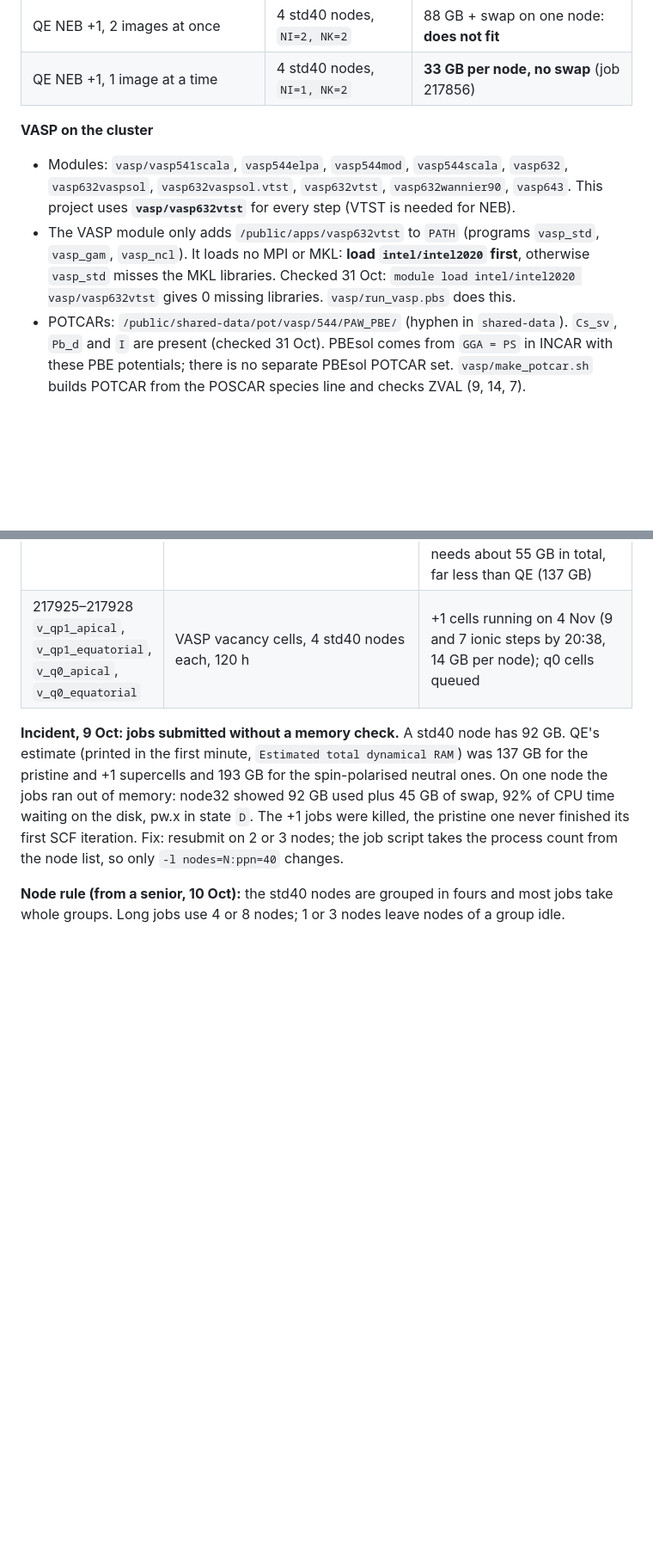
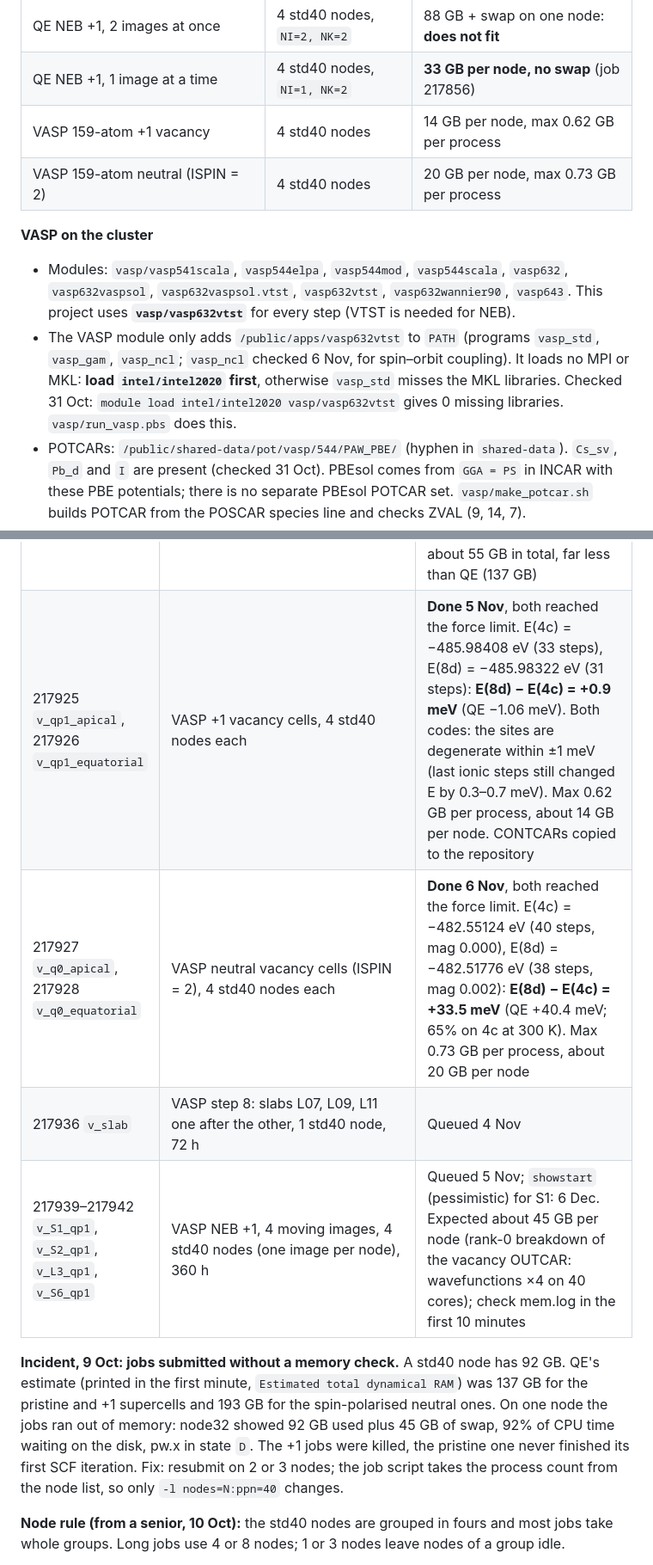
Before and after one commit to daoduywork-maker/gamma-CsPbI3-defects, a Markdown page: NOTES.md, 2 parts joined by grey strips. Shown at 86% size. Rendered like a GitHub page; blank space fills up the shorter version.

```diff
--- a/NOTES.md
+++ b/NOTES.md
@@ -55,11 +55,13 @@ Measured memory (use these to size jobs):
 | QE 159-atom neutral (spin-polarised) | 3 std40 nodes, `NK=2` | QE estimate 193 GB in total |
 | QE NEB +1, 2 images at once | 4 std40 nodes, `NI=2, NK=2` | 88 GB + swap on one node: **does not fit** |
 | QE NEB +1, 1 image at a time | 4 std40 nodes, `NI=1, NK=2` | **33 GB per node, no swap** (job 217856) |
+| VASP 159-atom +1 vacancy | 4 std40 nodes | 14 GB per node, max 0.62 GB per process |
+| VASP 159-atom neutral (ISPIN = 2) | 4 std40 nodes | 20 GB per node, max 0.73 GB per process |
 
 **VASP on the cluster**
 
 - Modules: `vasp/vasp541scala`, `vasp544elpa`, `vasp544mod`, `vasp544scala`, `vasp632`, `vasp632vaspsol`, `vasp632vaspsol.vtst`, `vasp632vtst`, `vasp632wannier90`, `vasp643`. This project uses **`vasp/vasp632vtst`** for every step (VTST is needed for NEB).
-- The VASP module only adds `/public/apps/vasp632vtst` to `PATH` (programs `vasp_std`, `vasp_gam`, `vasp_ncl`). It loads no MPI or MKL: **load `intel/intel2020` first**, otherwise `vasp_std` misses the MKL libraries. Checked 31 Oct: `module load intel/intel2020 vasp/vasp632vtst` gives 0 missing libraries. `vasp/run_vasp.pbs` does this.
+- The VASP module only adds `/public/apps/vasp632vtst` to `PATH` (programs `vasp_std`, `vasp_gam`, `vasp_ncl`; `vasp_ncl` checked 6 Nov, for spin–orbit coupling). It loads no MPI or MKL: **load `intel/intel2020` first**, otherwise `vasp_std` misses the MKL libraries. Checked 31 Oct: `module load intel/intel2020 vasp/vasp632vtst` gives 0 missing libraries. `vasp/run_vasp.pbs` does this.
 - POTCARs: `/public/shared-data/pot/vasp/544/PAW_PBE/` (hyphen in `shared-data`). `Cs_sv`, `Pb_d` and `I` are present (checked 31 Oct). PBEsol comes from `GGA = PS` in INCAR with these PBE potentials; there is no separate PBEsol POTCAR set. `vasp/make_potcar.sh` builds POTCAR from the POSCAR species line and checks ZVAL (9, 14, 7).
 
 How the home build was made:
@@ -92,7 +94,10 @@ make -j 4 pw neb pp
 | 217909 `v_conv`, 217910 `v_unit`, 217911 `v_refs` | VASP V1a cutoff/k tests, V1b unit-cell relaxation (`STAGES=2`), V5 reference phases; 1 std40 node each | **Finished by 3 Nov.** V1b: both stages reached the force limit; E = −60.79013171 eV (20 atoms); cell 8.3705 × 8.9497 × 12.4020 Å (QE +0.10%, −0.12%, +0.42%; volume +0.4%); pressure −0.07 kbar; `GGA = PS` confirmed; 0.39 GB per process. The "Terminated … while true" text at the end of each job log is only the memory watch being stopped, not an error. V1a: cutoff converged already at 350 eV (all 350–650 eV within 0.08 meV/atom); k-mesh 2×2×1/3×3×2/4×4×3/5×5×4 at +45.2/+2.48/+0.22/+0.004 meV/atom above 6×6×4, the same as QE (45.5/2.5/0.23/0.004). V5 (eV per formula unit, CsPbI₃ from the unit cell ÷ 4): ΔH_f CsI −3.079, PbI₂ −1.827, CsPbI₃ −4.985 (QE −3.092, −1.837, −4.991); CsPbI₃ stable vs CsI + PbI₂ by 79 meV (QE 63 meV, from the supercell); solid I₂ 0.314 eV per atom below the molecule (QE 0.339). V2–V3 inputs built 3 Nov from the VASP CONTCAR (same vacancy atoms as QE) |
 | 217923 `S1_qp1` (NEB, restart) | 4 std40 nodes, `NI=1, NK=2`, `SWAP_LIMIT_GB=10`, `restart_mode = 'restart'` | **Done 4 Nov 17:06 — converged** (`neb: convergence achieved in 27 iterations`, about 9 h after the restart). **Barrier S1 (+1) = 0.361 eV**, the same in both directions. 34 GB per node, no swap. First run saved as `neb.out.run1`, `mem.log.run1` |
 | 217924 `v_pristine` | VASP perfect supercell, 4 std40 nodes | **Done 4 Nov.** Reached the force limit. E = −486.51068279 eV. **14 GB per node** (0.52 GB per process): a VASP supercell needs about 55 GB in total, far less than QE (137 GB) |
-| 217925–217928 `v_qp1_apical`, `v_qp1_equatorial`, `v_q0_apical`, `v_q0_equatorial` | VASP vacancy cells, 4 std40 nodes each, 120 h | +1 cells running on 4 Nov (9 and 7 ionic steps by 20:38, 14 GB per node); q0 cells queued |
+| 217925 `v_qp1_apical`, 217926 `v_qp1_equatorial` | VASP +1 vacancy cells, 4 std40 nodes each | **Done 5 Nov**, both reached the force limit. E(4c) = −485.98408 eV (33 steps), E(8d) = −485.98322 eV (31 steps): **E(8d) − E(4c) = +0.9 meV** (QE −1.06 meV). Both codes: the sites are degenerate within ±1 meV (last ionic steps still changed E by 0.3–0.7 meV). Max 0.62 GB per process, about 14 GB per node. CONTCARs copied to the repository |
+| 217927 `v_q0_apical`, 217928 `v_q0_equatorial` | VASP neutral vacancy cells (ISPIN = 2), 4 std40 nodes each | **Done 6 Nov**, both reached the force limit. E(4c) = −482.55124 eV (40 steps, mag 0.000), E(8d) = −482.51776 eV (38 steps, mag 0.002): **E(8d) − E(4c) = +33.5 meV** (QE +40.4 meV; 65% on 4c at 300 K). Max 0.73 GB per process, about 20 GB per node |
+| 217936 `v_slab` | VASP step 8: slabs L07, L09, L11 one after the other, 1 std40 node, 72 h | Queued 4 Nov |
+| 217939–217942 `v_S1_qp1`, `v_S2_qp1`, `v_L3_qp1`, `v_S6_qp1` | VASP NEB +1, 4 moving images, 4 std40 nodes (one image per node), 360 h | Queued 5 Nov; `showstart` (pessimistic) for S1: 6 Dec. Expected about 45 GB per node (rank-0 breakdown of the vacancy OUTCAR: wavefunctions ×4 on 40 cores); check mem.log in the first 10 minutes |
 
 **Incident, 9 Oct: jobs submitted without a memory check.** A std40 node has 92 GB. QE's estimate (printed in the first minute, `Estimated total dynamical RAM`) was 137 GB for the pristine and +1 supercells and 193 GB for the spin-polarised neutral ones. On one node the jobs ran out of memory: node32 showed 92 GB used plus 45 GB of swap, 92% of CPU time waiting on the disk, pw.x in state `D`. The +1 jobs were killed, the pristine one never finished its first SCF iteration. Fix: resubmit on 2 or 3 nodes; the job script takes the process count from the node list, so only `-l nodes=N:ppn=40` changes.
 
```
Also changed, not shown: README.md (+5 -5 lines).
